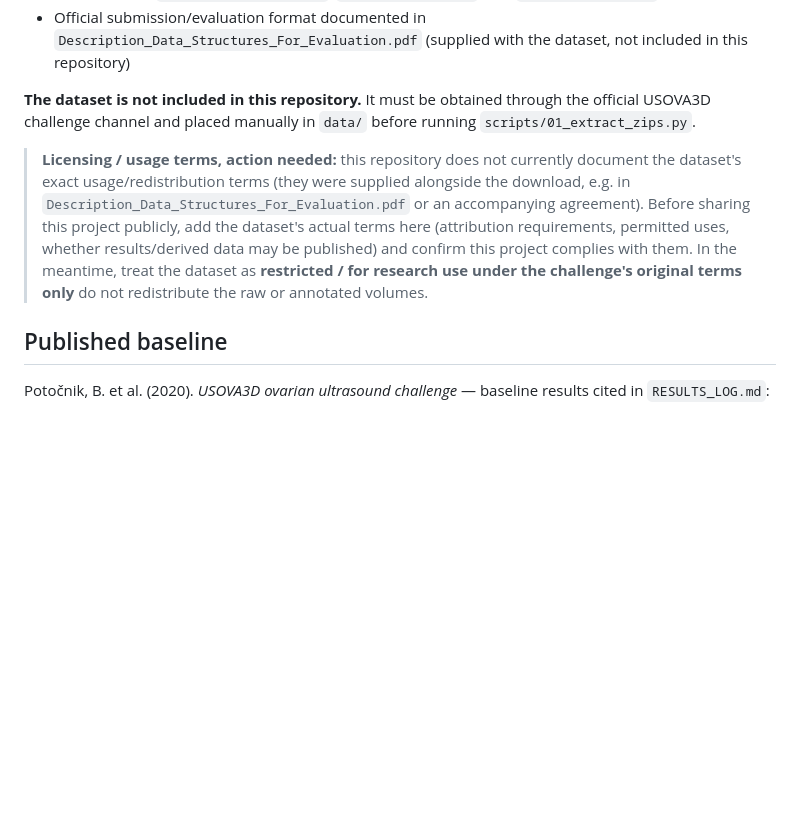
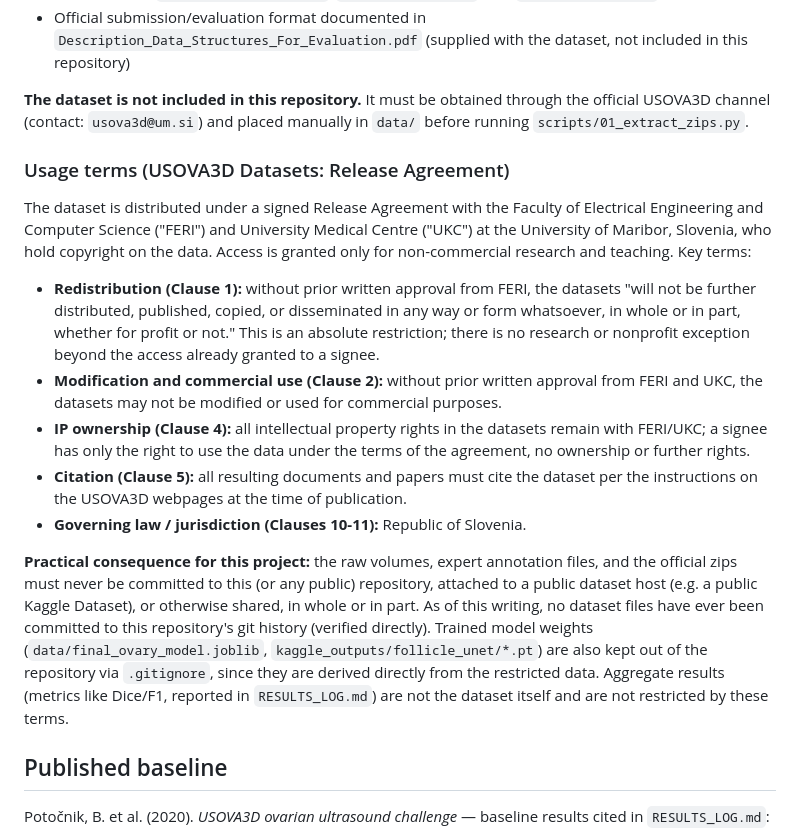
Before and after one commit to maria-siembor/usova-3D-follicle-detection, a Markdown page: REFERENCES.md, the part around the change. GitHub-like rendering; blank space fills up the shorter version.

Commit message:
Document actual USOVA3D dataset usage terms

```diff
--- a/REFERENCES.md
+++ b/REFERENCES.md
@@ -18,19 +18,44 @@ individual follicles (`_f_r1`, `_f_r2`).
   dataset, not included in this repository)
 
 **The dataset is not included in this repository.** It must be obtained
-through the official USOVA3D challenge channel and placed manually in
-`data/` before running `scripts/01_extract_zips.py`.
+through the official USOVA3D channel (contact: `usova3d@um.si`) and
+placed manually in `data/` before running `scripts/01_extract_zips.py`.
 
-> **Licensing / usage terms, action needed:** this repository does not
-> currently document the dataset's exact usage/redistribution terms (they
-> were supplied alongside the download, e.g. in
-> `Description_Data_Structures_For_Evaluation.pdf` or an accompanying
-> agreement). Before sharing this project publicly, add the dataset's
-> actual terms here (attribution requirements, permitted uses, whether
-> results/derived data may be published) and confirm this project complies
-> with them. In the meantime, treat the dataset as **restricted / for
-> research use under the challenge's original terms only** do not
-> redistribute the raw or annotated volumes.
+### Usage terms (USOVA3D Datasets: Release Agreement)
+
+The dataset is distributed under a signed Release Agreement with the
+Faculty of Electrical Engineering and Computer Science ("FERI") and
+University Medical Centre ("UKC") at the University of Maribor, Slovenia,
+who hold copyright on the data. Access is granted only for non-commercial
+research and teaching. Key terms:
+
+- **Redistribution (Clause 1):** without prior written approval from FERI,
+  the datasets "will not be further distributed, published, copied, or
+  disseminated in any way or form whatsoever, in whole or in part, whether
+  for profit or not." This is an absolute restriction; there is no research
+  or nonprofit exception beyond the access already granted to a signee.
+- **Modification and commercial use (Clause 2):** without prior written
+  approval from FERI and UKC, the datasets may not be modified or used
+  for commercial purposes.
+- **IP ownership (Clause 4):** all intellectual property rights in the
+  datasets remain with FERI/UKC; a signee has only the right to use the
+  data under the terms of the agreement, no ownership or further rights.
+- **Citation (Clause 5):** all resulting documents and papers must cite
+  the dataset per the instructions on the USOVA3D webpages at the time of
+  publication.
+- **Governing law / jurisdiction (Clauses 10-11):** Republic of Slovenia.
+
+**Practical consequence for this project:** the raw volumes, expert
+annotation files, and the official zips must never be committed to this
+(or any public) repository, attached to a public dataset host (e.g. a
+public Kaggle Dataset), or otherwise shared, in whole or in part. As of
+this writing, no dataset files have ever been committed to this
+repository's git history (verified directly). Trained model weights
+(`data/final_ovary_model.joblib`, `kaggle_outputs/follicle_unet/*.pt`)
+are also kept out of the repository via `.gitignore`, since they are
+derived directly from the restricted data. Aggregate results (metrics
+like Dice/F1, reported in `RESULTS_LOG.md`) are not the dataset itself
+and are not restricted by these terms.
 
 ## Published baseline
 
```
